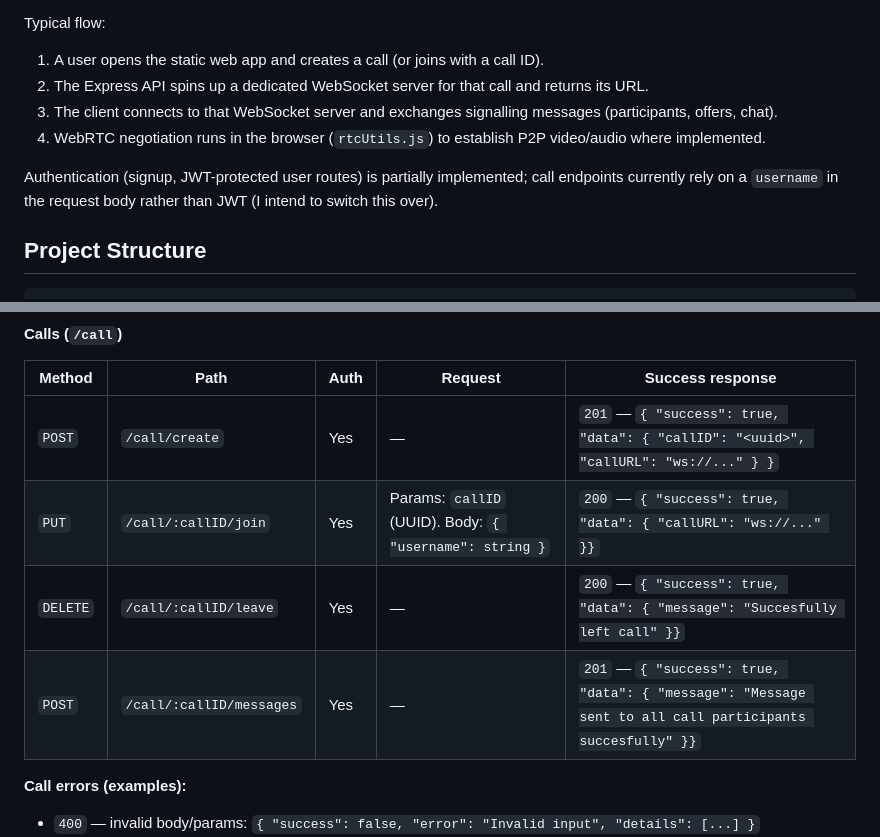
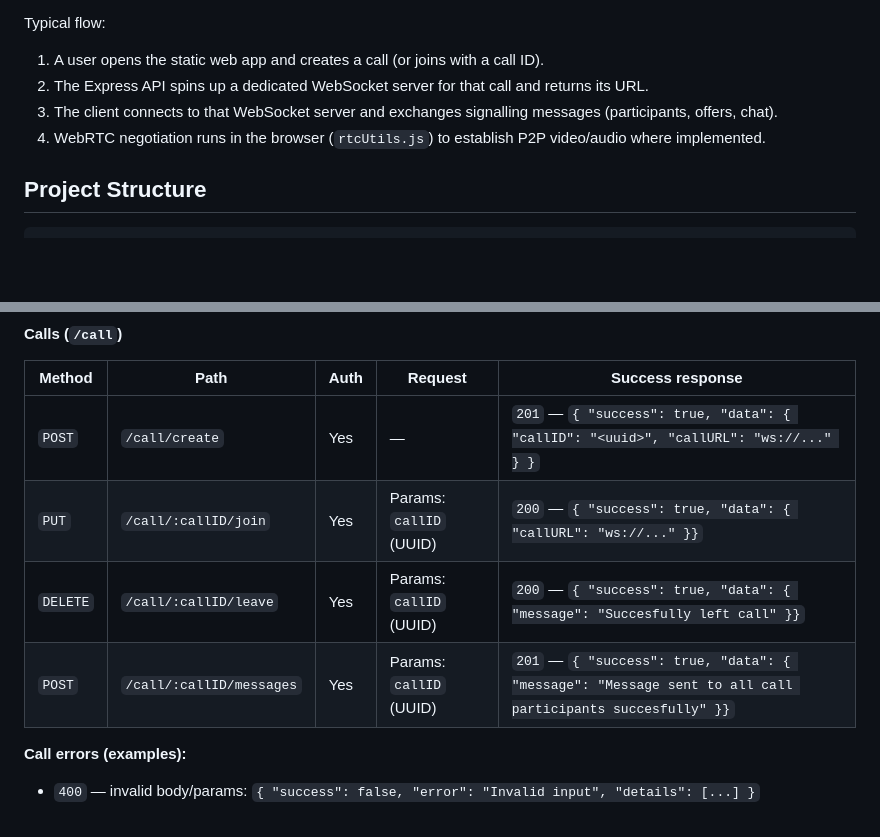
Before and after one commit to cyprste2717218/p2p-video-chat-web-app, a Markdown page: README.md, 2 parts joined by grey strips. Rendered like a GitHub page; blank space fills up the shorter version.

Commit message:
chore: updated readme to reflect implemented auth details and no longer being a reliance on retrieving a username from request body for call join and leave requests

```diff
--- a/README.md
+++ b/README.md
@@ -25,7 +25,6 @@ Typical flow:
 3. The client connects to that WebSocket server and exchanges signalling messages (participants, offers, chat).
 4. WebRTC negotiation runs in the browser (`rtcUtils.js`) to establish P2P video/audio where implemented.
 
-Authentication (signup, JWT-protected user routes) is partially implemented; call endpoints currently rely on a `username` in the request body rather than JWT (I intend to switch this over).
 
 ## Project Structure
 
@@ -157,9 +156,9 @@ npm run run-video-chat-frontend
 | Method | Path                  | Auth | Request                                                 | Success response                                                                     |
 | ------ | --------------------- | ---- | ------------------------------------------------------- | ------------------------------------------------------------------------------------ |
 | `POST` | `/call/create`        | Yes  | —                         | `201` — `{ "success": true, "data": { "callID": "<uuid>", "callURL": "ws://..." } }` |
-| `PUT`  | `/call/:callID/join`  | Yes  | Params: `callID` (UUID). Body: `{ "username": string }` | `200` — `{ "success": true, "data": { "callURL": "ws://..." }}`                     |
-| `DELETE`  | `/call/:callID/leave` | Yes  | —                                               | `200` — `{ "success": true, "data": { "message": "Succesfully left call" }}`                                                                     |
-| `POST`  | `/call/:callID/messages` | Yes  | —                                               | `201` — `{ "success": true, "data": { "message": "Message sent to all call participants succesfully" }}`
+| `PUT`  | `/call/:callID/join`  | Yes  | Params: `callID` (UUID) | `200` — `{ "success": true, "data": { "callURL": "ws://..." }}`                     |
+| `DELETE`  | `/call/:callID/leave` | Yes  | Params: `callID` (UUID)                                               | `200` — `{ "success": true, "data": { "message": "Succesfully left call" }}`                                                                     |
+| `POST`  | `/call/:callID/messages` | Yes  | Params: `callID` (UUID)                                               | `201` — `{ "success": true, "data": { "message": "Message sent to all call participants succesfully" }}`
 
 
 **Call errors (examples):**
```
